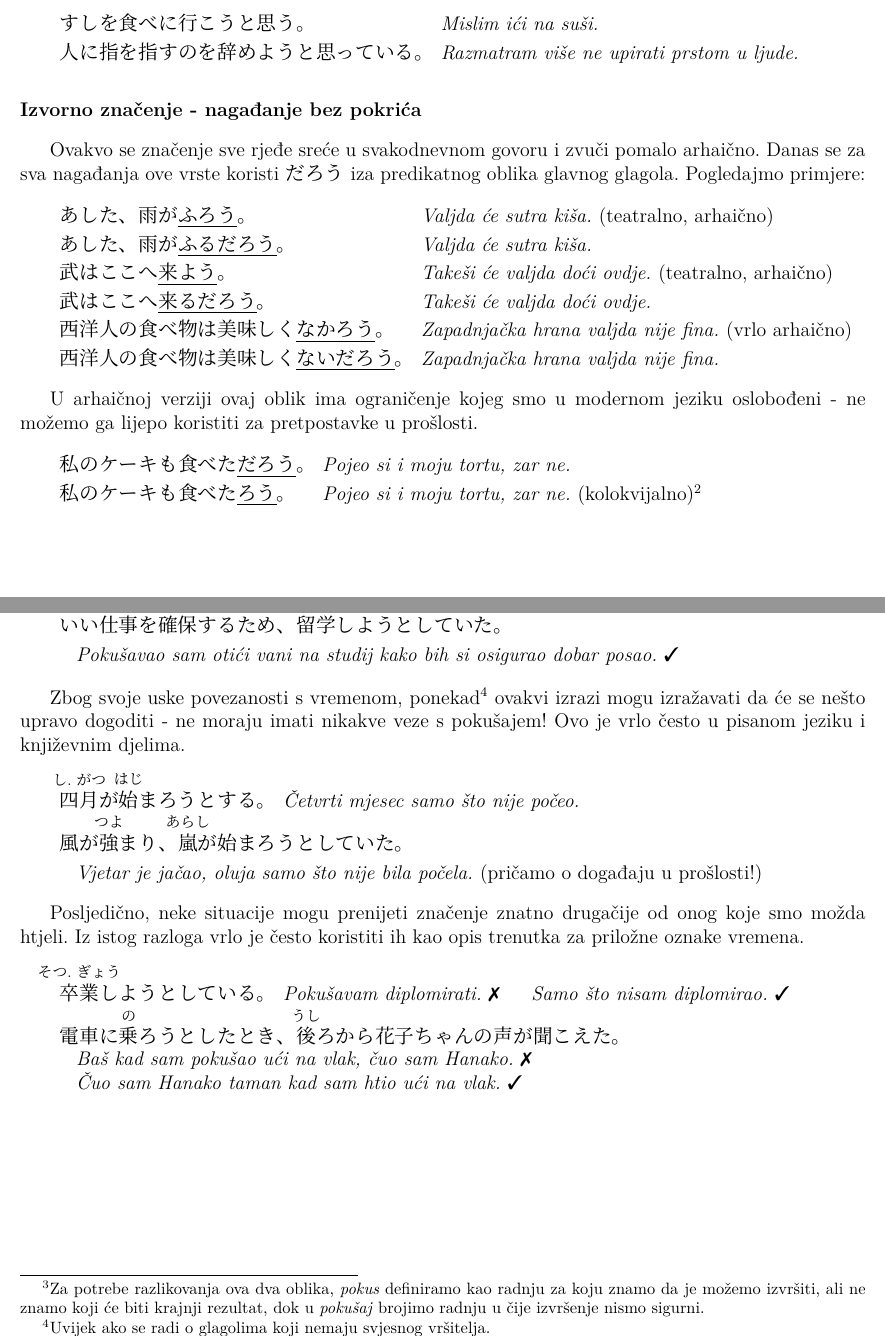
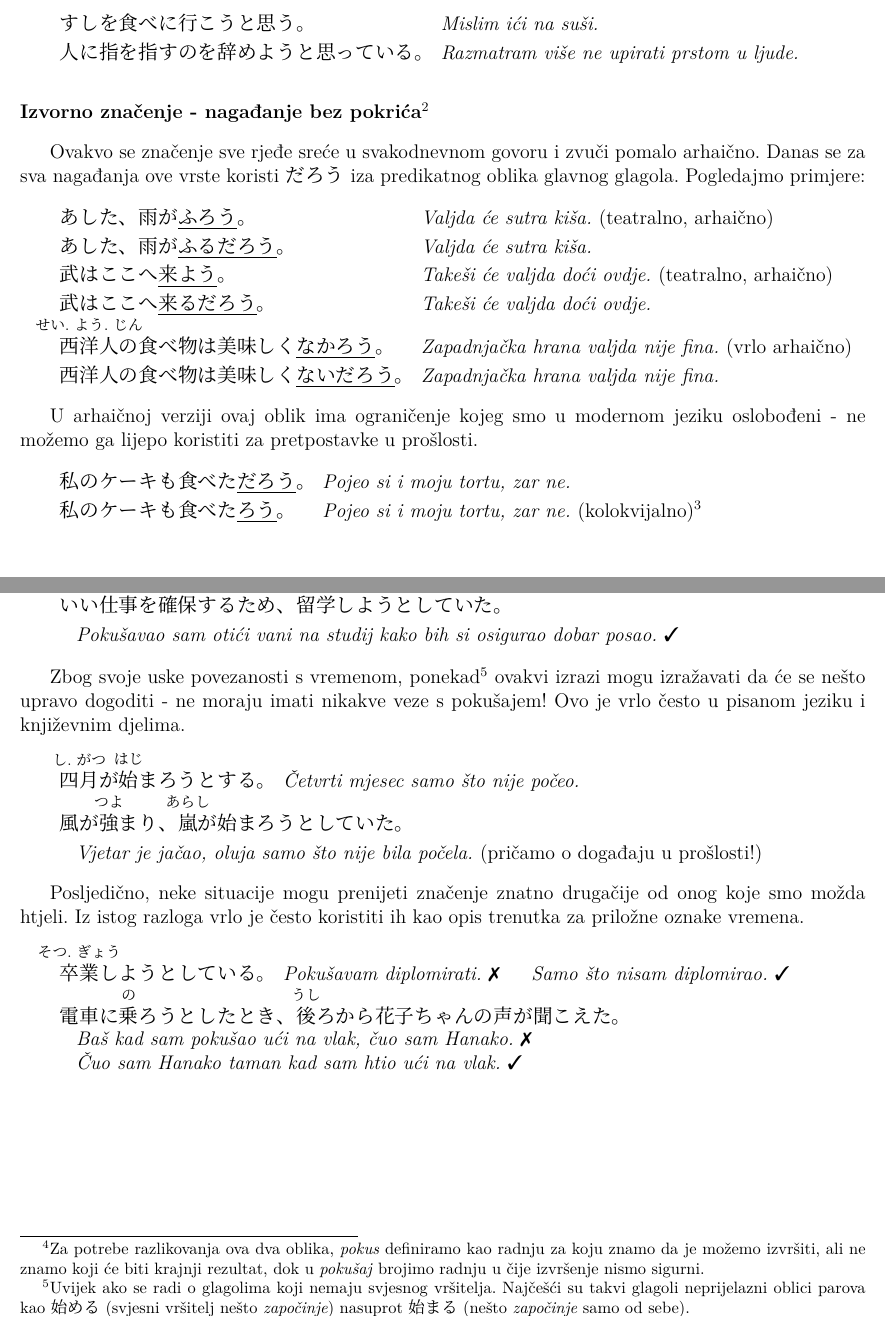
Before and after one commit to Makoto-hr-jp/makoto-japanski, a LaTeX document (radionice/srednji/lekcije/031_hortativ/031_hortativ.tex): two parts of pages 2 and 3 of 5, joined at a grey line, cut so that both start at the same text. Compiled offline with XeLaTeX; a missing font is replaced by an installed copy or a similar font.

Commit message:
Prepravci prema komentarima.

```diff
--- a/radionice/srednji/lekcije/031_hortativ/031_hortativ.tex
+++ b/radionice/srednji/lekcije/031_hortativ/031_hortativ.tex
@@ -75,7 +75,9 @@
 		\rei{人に指を指すのを辞めようと思っている。}{Razmatram više ne upirati prstom u ljude.}
 	\end{reibun}
 
-	\fukudai{Izvorno značenje - nagađanje bez pokrića}
+	\fukudai{Izvorno značenje - nagađanje bez pokrića\footnotemark[2]}
+
+	\footnotetext[2]{Bez objektivnog razloga na kojem bi govornik temeljio nagađanje - po osjećaju, intuiciji.}
 
 	Ovakvo se značenje sve rjeđe sreće u svakodnevnom govoru i zvuči pomalo arhaično. Danas se za sva nagađanja ove vrste koristi だろう iza predikatnog oblika glavnog glagola. Pogledajmo primjere:
 
@@ -84,7 +86,7 @@
 		\rei{あした、雨が\underline{ふるだろう}。}{Valjda će sutra kiša.}
 		\rei{武はここへ\underline{来よう}。}{Takeši će valjda doći ovdje. \textnormal{(teatralno, arhaično)}}
 		\rei{武はここへ\underline{来るだろう}。}{Takeši će valjda doći ovdje.}
-		\rei{西洋人の食べ物は美味しく\underline{なかろう}。}{Zapadnjačka hrana valjda nije fina. \textnormal{(vrlo arhaično)}}
+		\rei{\furigana{西洋人}{せい.よう.じん}の食べ物は美味しく\underline{なかろう}。}{Zapadnjačka hrana valjda nije fina. \textnormal{(vrlo arhaično)}}
 		\rei{西洋人の食べ物は美味しく\underline{ないだろう}。}{Zapadnjačka hrana valjda nije fina.}
 	\end{reibun}
 
@@ -92,6 +94,6 @@
 
 	\begin{reibun}
 		\rei{私のケーキも食べた\underline{だろう}。}{Pojeo si i moju tortu, zar ne.}
-		\rei{私のケーキも食べた\underline{ろう}。}{Pojeo si i moju tortu, zar ne. \textnormal{(kolokvijalno)\footnotemark[2]}}
+		\rei{私のケーキも食べた\underline{ろう}。}{Pojeo si i moju tortu, zar ne. \textnormal{(kolokvijalno)\footnotemark[3]}}
 	\end{reibun}
 
@@ -104 +106,2 @@
 
+	\footnotetext[4]{Za potrebe razlikovanja ova dva oblika, \textit{pokus} definiramo kao radnju za koju znamo da je možemo izvršiti, ali ne znamo koji će biti krajnji rezultat, dok u \textit{pokušaj} brojimo radnju u čije izvršenje nismo sigurni.}
@@ -116,9 +118,9 @@
 		\reinagai{いい\furigana{仕事}{し.ごと}を\furigana{確保}{かく.ほ}するため、留学しようとしていた。}{Pokušavao sam otići vani na studij kako bih si osigurao dobar posao. \cmark}
 	\end{reibun}
 
-	Zbog svoje uske povezanosti s vremenom, ponekad\footnotemark[4] ovakvi izrazi mogu izražavati da će se nešto upravo dogoditi - ne moraju imati nikakve veze s pokušajem! Ovo je vrlo često u pisanom jeziku i književnim djelima.
+	Zbog svoje uske povezanosti s vremenom, ponekad\footnotemark[5] ovakvi izrazi mogu izražavati da će se nešto upravo dogoditi - ne moraju imati nikakve veze s pokušajem! Ovo je vrlo često u pisanom jeziku i književnim djelima.
 
-	\footnotetext[4]{Uvijek ako se radi o glagolima koji nemaju svjesnog vršitelja.}
+	\footnotetext[5]{Uvijek ako se radi o glagolima koji nemaju svjesnog vršitelja. Najčešći su takvi glagoli neprijelazni oblici parova kao 始める (svjesni vršitelj nešto \textit{započinje}) nasuprot 始まる (nešto \textit{započinje} samo od sebe).}
 
 	\begin{reibun}
 		\rei{\furigana{四月}{し.がつ}が\furigana{始}{はじ}まろうとする。}{Četvrti mjesec samo što nije počeo.}
```
Also changed, not shown: radionice/srednji/lekcije/031_hortativ/release/031_hortativ.pdf, radionice/srednji/lekcije/031_hortativ/031_hortativ.tex (5 more changed lines).
